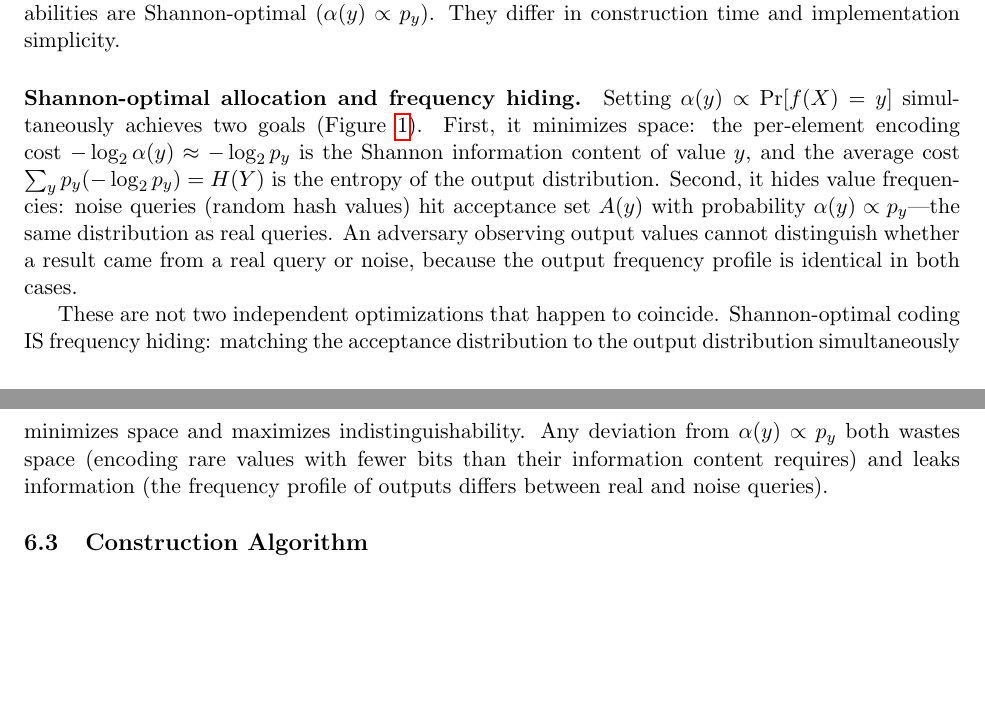
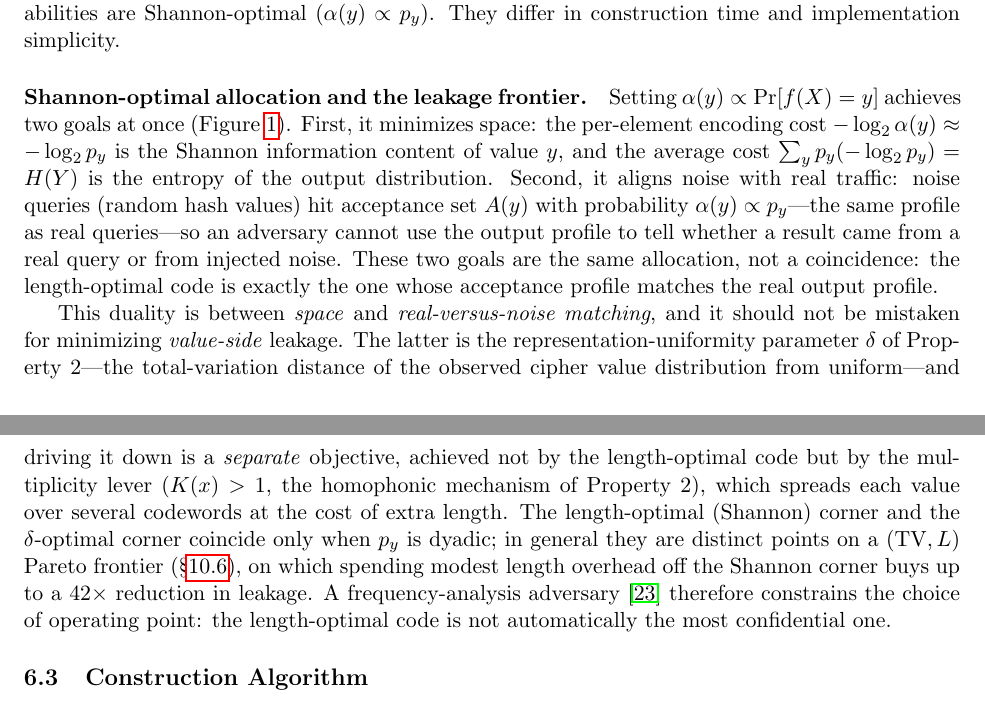
Before and after one commit to queelius/trapdoor-computing, a LaTeX paper (papers/cipher-maps/paper/cipher_maps.tex): two parts of pages 14 and 15 of 39, joined at a grey line, cut so that both start at the same text, the shorter picture padded with empty space. Compiled offline with pdfLaTeX.

Commit message:
cipher-maps: v5 thesis (abstraction-forward, self-contained confidentiality) + fix §6.2
Redirect the thesis to the cipher-map ABSTRACTION as the unit of analysis
(four measurable properties; totality as the foundational privacy
mechanism). The acceptance-predicate lever and the three-literature
unification are reframed as consequences, not the headline. Make the
confidentiality result self-contained rather than deferred.

Confidentiality self-containment (verified by reading maxconf):
- maxconf cites cipher-maps ~20x (Def 3.1, Prop 4.1, Thm 6.1, Thm 8.2,
  Sec 4-8) and proves only the Fannes bridge (its Theorem 4.1), which
  cipher-maps proves too (Prop 5.1); the homophonic identity is
  cipher-maps' own Prop 4.1, which maxconf cites. The dependency runs
  maxconf -> cipher-maps, so the bound is genuinely self-contained here.
- Abstract + intro: reword the hedge from "formal framework in companion
  work" to "bounded here via Fannes-Audenaert; developed as a measure in
  companion work."
- Prop 5.1: "proof sketch" -> "proof" (the Fannes step is complete);
  defer only the tightness analysis to maxconf.
- Fix cross-ref: maxconf's Fannes theorem is Theorem 4.1, not 3.1.

Notation (lightweight, depth A): §3.1 now states C_s(f) = fhat and the
cipher exponential C(X->Y) whose inhabitants are the maps C(X)->C(Y),
citing algebraic-cipher-types Prop 4.3 for the coherence. No categorical
machinery imported.

§6.2 correction (found while clearing stale "simultaneous" framing): the
paragraph claimed Shannon-optimal allocation "simultaneously minimizes
space and maximizes indistinguishability" and that "any deviation both
wastes space and leaks." That contradicts the paper's own §10: the
length-optimal (Shannon) and TV-optimal corners are distinct (coincide
only for dyadic p_y), and modest length off the Shannon corner buys up to
42x lower TV. Reframed: the genuine duality is space vs real-versus-noise
matching; minimizing value-side delta is a separate objective via the
multiplicity/homophonic lever on the (TV, L) frontier (forward-ref §10).

state.md thesis -> v5; CLAUDE.md thesis rewritten to match. Build clean
(39 pp, 0 undefined references).

Co-Authored-By: Claude Opus 4.8 (1M context) <noreply@anthropic.com>

```diff
--- a/papers/cipher-maps/paper/cipher_maps.tex
+++ b/papers/cipher-maps/paper/cipher_maps.tex
@@ -1119,27 +1129,37 @@ bits per element when acceptance probabilities are Shannon-optimal
 ($\alpha(y) \propto p_y$).  They differ in construction time and
 implementation simplicity.
 
-\paragraph{Shannon-optimal allocation and frequency hiding.}
-Setting $\alpha(y) \propto \Pr[f(X)=y]$ simultaneously achieves two
-goals (\Cref{fig:acceptance-partition}).
+\paragraph{Shannon-optimal allocation and the leakage frontier.}
+Setting $\alpha(y) \propto \Pr[f(X)=y]$ achieves two goals at once
+(\Cref{fig:acceptance-partition}).
 First, it minimizes space: the per-element encoding cost
 $-\log_2 \alpha(y) \approx -\log_2 p_y$ is the Shannon information content
 of value $y$, and the average cost
 $\sum_y p_y (-\log_2 p_y) = H(Y)$ is the entropy of the output
-distribution.  Second, it hides value frequencies: noise queries (random
-hash values) hit acceptance set $A(y)$ with probability
-$\alpha(y) \propto p_y$---the same distribution as real queries.  An
-adversary observing output values cannot distinguish whether a result came
-from a real query or noise, because the output frequency profile is
-identical in both cases.
-
-These are not two independent optimizations that happen to coincide.
-Shannon-optimal coding IS frequency hiding: matching the acceptance
-distribution to the output distribution simultaneously minimizes space and
-maximizes indistinguishability.  Any deviation from $\alpha(y) \propto p_y$
-both wastes space (encoding rare values with fewer bits than their
-information content requires) and leaks information (the frequency profile
-of outputs differs between real and noise queries).
+distribution.  Second, it aligns noise with real traffic: noise queries
+(random hash values) hit acceptance set $A(y)$ with probability
+$\alpha(y) \propto p_y$---the same profile as real queries---so an
+adversary cannot use the output profile to tell whether a result came from
+a real query or from injected noise.  These two goals are the same
+allocation, not a coincidence: the length-optimal code is exactly the one
+whose acceptance profile matches the real output profile.
+
+This duality is between \emph{space} and \emph{real-versus-noise
+matching}, and it should not be mistaken for minimizing \emph{value-side}
+leakage.  The latter is the representation-uniformity parameter $\delta$
+of Property~2---the total-variation distance of the observed cipher value
+distribution from uniform---and driving it down is a \emph{separate}
+objective, achieved not by the length-optimal code but by the multiplicity
+lever ($K(x) > 1$, the homophonic mechanism of Property~2), which spreads
+each value over several codewords at the cost of extra length.  The
+length-optimal (Shannon) corner and the $\delta$-optimal corner coincide
+only when $p_y$ is dyadic; in general they are distinct points on a
+$(\mathrm{TV}, L)$ Pareto frontier (\S\ref{subsec:eval-codec-security}),
+on which spending modest length overhead off the Shannon corner buys up to
+a $42\times$ reduction in leakage.  A frequency-analysis
+adversary~\cite{naveed2015inference} therefore constrains the choice of
+operating point: the length-optimal code is not automatically the most
+confidential one.
 
 \subsection{Construction Algorithm}
 \label{subsec:construction-alg}
```
Also changed, not shown: papers/cipher-maps/CLAUDE.md (+1 -1 lines), papers/cipher-maps/.papermill/state.md, papers/cipher-maps/cipher_maps.pdf, papers/cipher-maps/paper/cipher_maps.pdf, papers/cipher-maps/paper/cipher_maps.tex (24 more changed lines).
